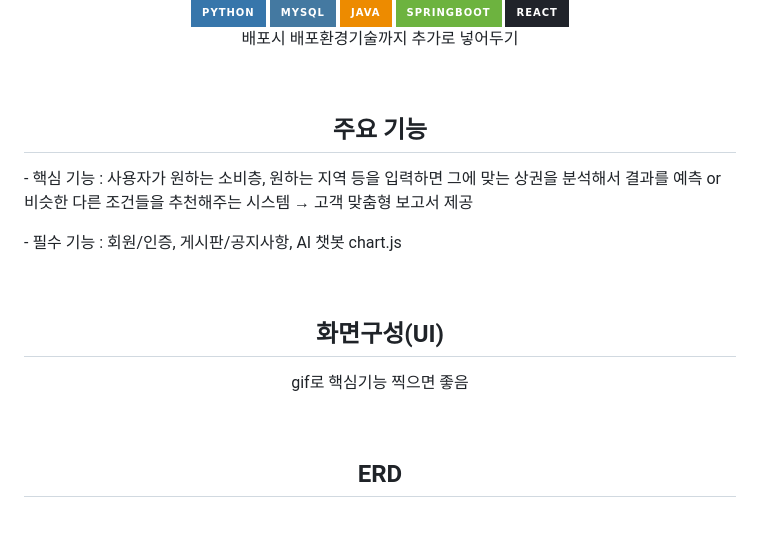
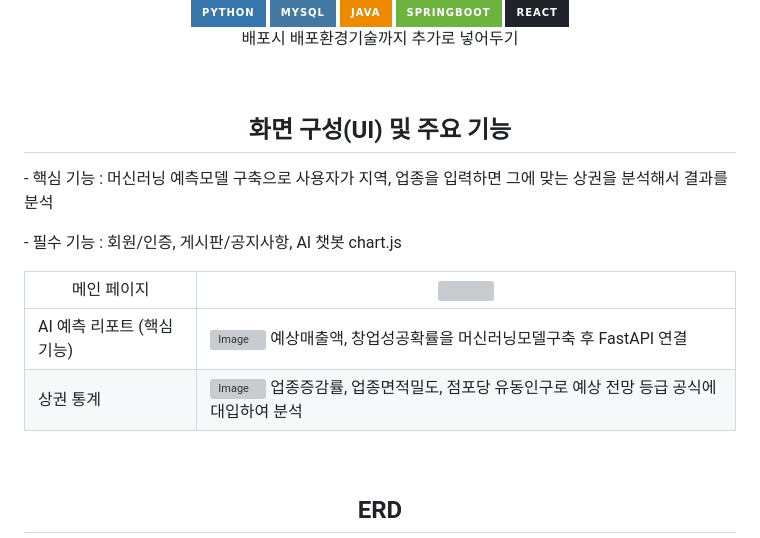
Before and after one commit to rombird/JOB-A-YO, a Markdown page: README.md, the part around the change. GitHub-like rendering; badges without logos; grey boxes are pictures that could not be loaded.

Commit message:
Revise REDME

```diff
--- a/README.md
+++ b/README.md
@@ -69,18 +69,31 @@
 <br />
 
 <div align="center">
-    <h2>주요 기능</h2>
+    <h2>화면 구성(UI) 및 주요 기능</h2>
     <div align="left">
-        <p> - 핵심 기능 : 사용자가 원하는 소비층, 원하는 지역 등을 입력하면 그에 맞는 상권을 분석해서 결과를 예측 or 비슷한 다른 조건들을 추천해주는 시스템 → 고객 맞춤형 보고서 제공
-        <p> - 필수 기능 : 회원/인증, 게시판/공지사항, AI 챗봇 chart.js</p>
+        <p> - 핵심 기능 : 머신러닝 예측모델 구축으로 사용자가 지역, 업종을 입력하면 그에 맞는 상권을 분석해서 결과를 분석
+        <p> - 필수 기능 : 회원/인증, 게시판/공지사항, AI 챗봇 chart.js </p>
+         <table>
+          <thead>
+            <tr align="center">
+              <td> 메인 페이지 </td>
+              <td> <img /> </td>
+            </tr>
+          </thead>
+          <tbody>
+            <tr>
+                <td> AI 예측 리포트 (핵심기능) </td>
+                <td> <img width="1280" height="750" alt="Image" src="https://github.com/user-attachments/assets/2241ef6b-1f65-4682-a3fb-818ccadfac32" />
+                    예상매출액, 창업성공확률을 머신러닝모델구축 후 FastAPI 연결 </td>
+            </tr>
+            <tr>
+                <td> 상권 통계 </td>
+                <td>  <img width="1280" height="750" alt="Image" src="https://github.com/user-attachments/assets/27011611-d3be-46f2-91cd-e9eb5f1711dd" />
+                    업종증감률, 업종면적밀도, 점포당 유동인구로 예상 전망 등급 공식에 대입하여 분석 </td>
+            </tr>
+          </tbody>
+        </table>
     </div>
-</div>
-
-<br />
-
-<div align="center">
-    <h2>화면구성(UI)</h2>
-    <p> gif로 핵심기능 찍으면 좋음 </p>
 </div>
 
 <br />
```
